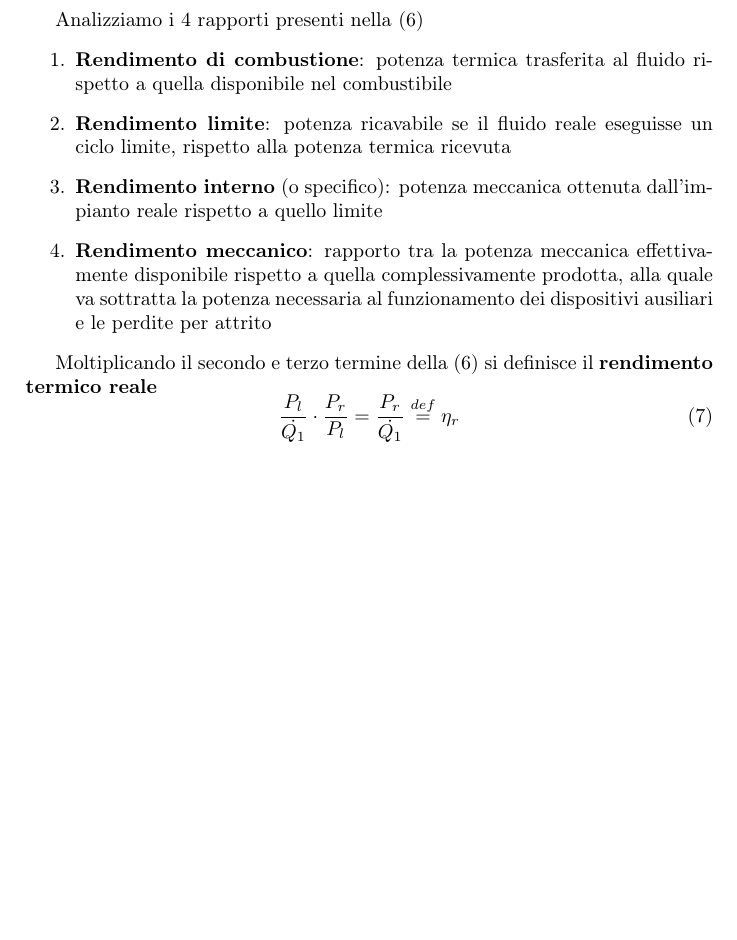
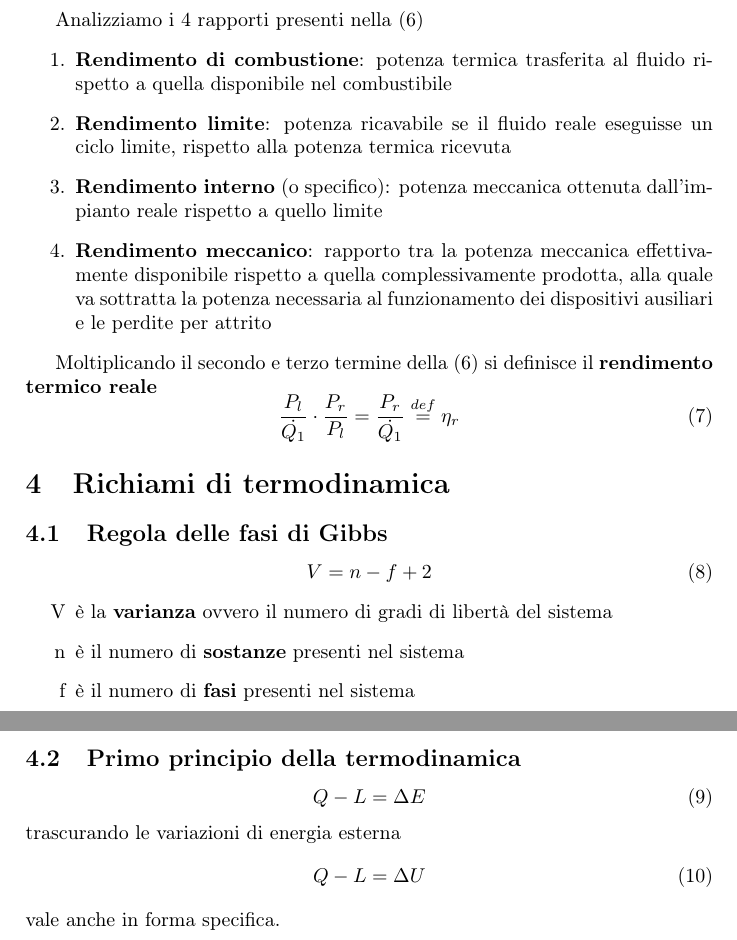
Before and after one commit to FlashNoob98/Programmi_Macchine, a LaTeX document (Tex/appunti.tex): part of page 2 of 2 before the commit and two parts of pages 2 and 3 of 3 after it, the two joined at a grey line, cut so that both start at the same text, the shorter picture padded with empty space. Compiled offline with pdfLaTeX.

Commit message:
regola delle fasi e primo principio per sistemi chiusi

```diff
--- a/Tex/appunti.tex
+++ b/Tex/appunti.tex
@@ -3,7 +3,7 @@
 \usepackage[utf8]{inputenc}
 \usepackage{mathtools}
 \usepackage[italian]{babel}
-\usepackage{graphicx}
+% \usepackage{graphicx}
 \usepackage{textcomp}
 
 \title{Appunti personali}
@@ -106,5 +106,30 @@ definisce il \textbf{rendimento termico reale}
  \eta_r
 \end{equation}
 
+\section{Richiami di termodinamica}
+\label{sec:termodinamica}
+\subsection{Regola delle fasi di Gibbs}
+\begin{equation}
+ \label{eq:fasi_gibbs}
+ V = n - f + 2
+\end{equation}
+\begin{itemize}
+\item[V] è la \textbf{varianza} ovvero il numero di gradi di libertà del sistema
+\item[n] è il numero di \textbf{sostanze} presenti nel sistema
+\item[f] è il numero di \textbf{fasi} presenti nel sistema
+\end{itemize}
+\subsection{Primo principio della termodinamica}
+\begin{equation}
+Q - L = \Delta E
+\end{equation}
+trascurando le variazioni di energia esterna
+\begin{equation}
+Q - L = \Delta U
+\end{equation}
+vale anche in forma specifica.
+
+
+
+
 
 \end{document}
```
